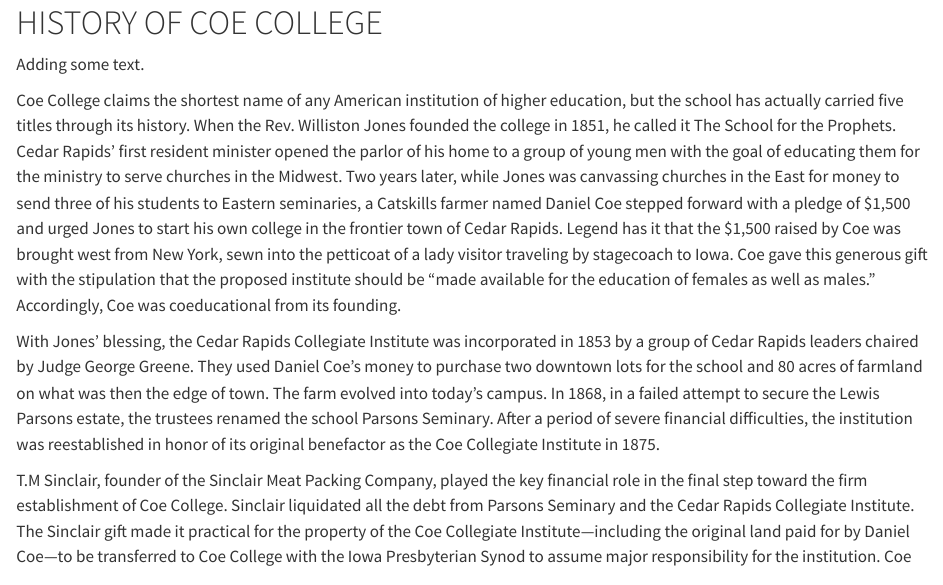
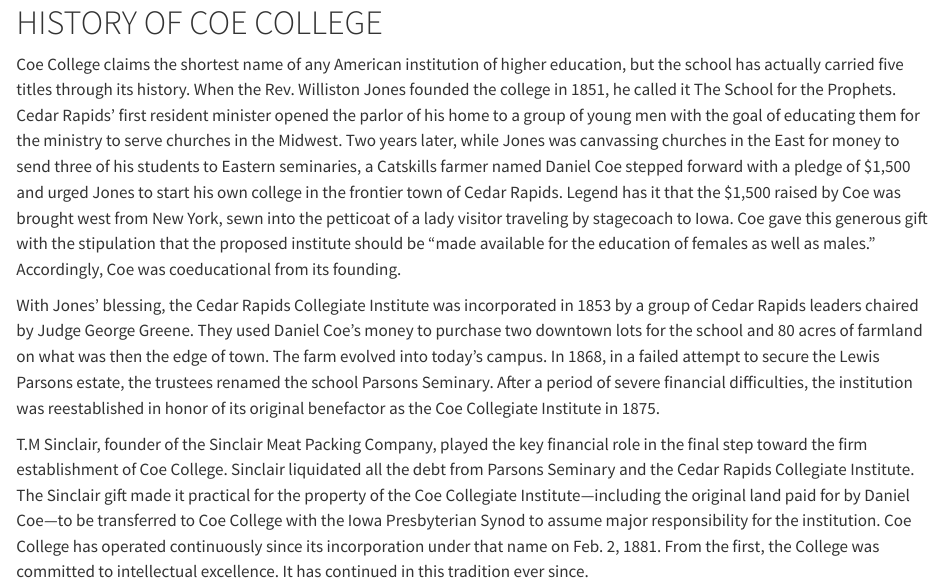
Before and after one commit to Coe-DS/Coe-Catalog, a Quarto document (catalog_sections/coe_history.qmd): the page in a window 1100 px wide, from its top. Rendered offline with R 4.5, knitr and Pandoc in place of Quarto, with nearby package versions.

Commit message:
Reset coe_history.qmd

```diff
--- a/catalog_sections/coe_history.qmd
+++ b/catalog_sections/coe_history.qmd
@@ -1,6 +1,4 @@
 # HISTORY OF COE COLLEGE {.unnumbered}
-
-Adding some text.
 
 Coe College claims the shortest name of any American institution of higher education, but the school has actually carried five titles through its history. When the Rev. Williston Jones founded the college in 1851, he called it The School for the Prophets. Cedar Rapids’ first resident minister opened the parlor of his home to a group of young men with the goal of educating them for the ministry to serve churches in the Midwest. Two years later, while Jones was canvassing churches in the East for money to send three of his students to Eastern seminaries, a Catskills farmer named Daniel Coe stepped forward with a pledge of $1,500 and urged Jones to start his own college in the frontier town of Cedar Rapids. Legend has it that the $1,500 raised by Coe was brought west from New York, sewn into the petticoat of a lady visitor traveling by stagecoach to Iowa. Coe gave this generous gift with the stipulation that the proposed institute should be “made available for the education of females as well as males.”  Accordingly, Coe was coeducational from its founding.
 
```
